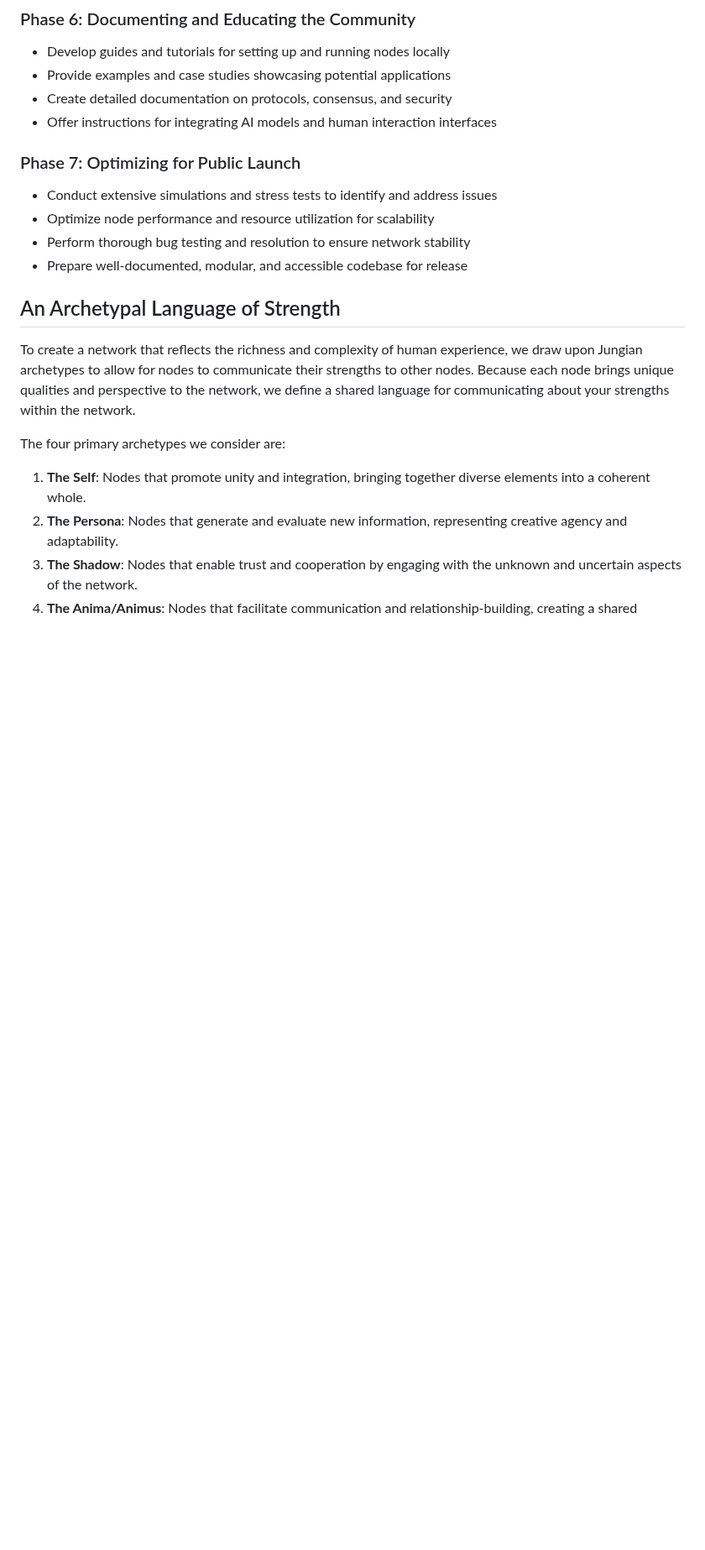
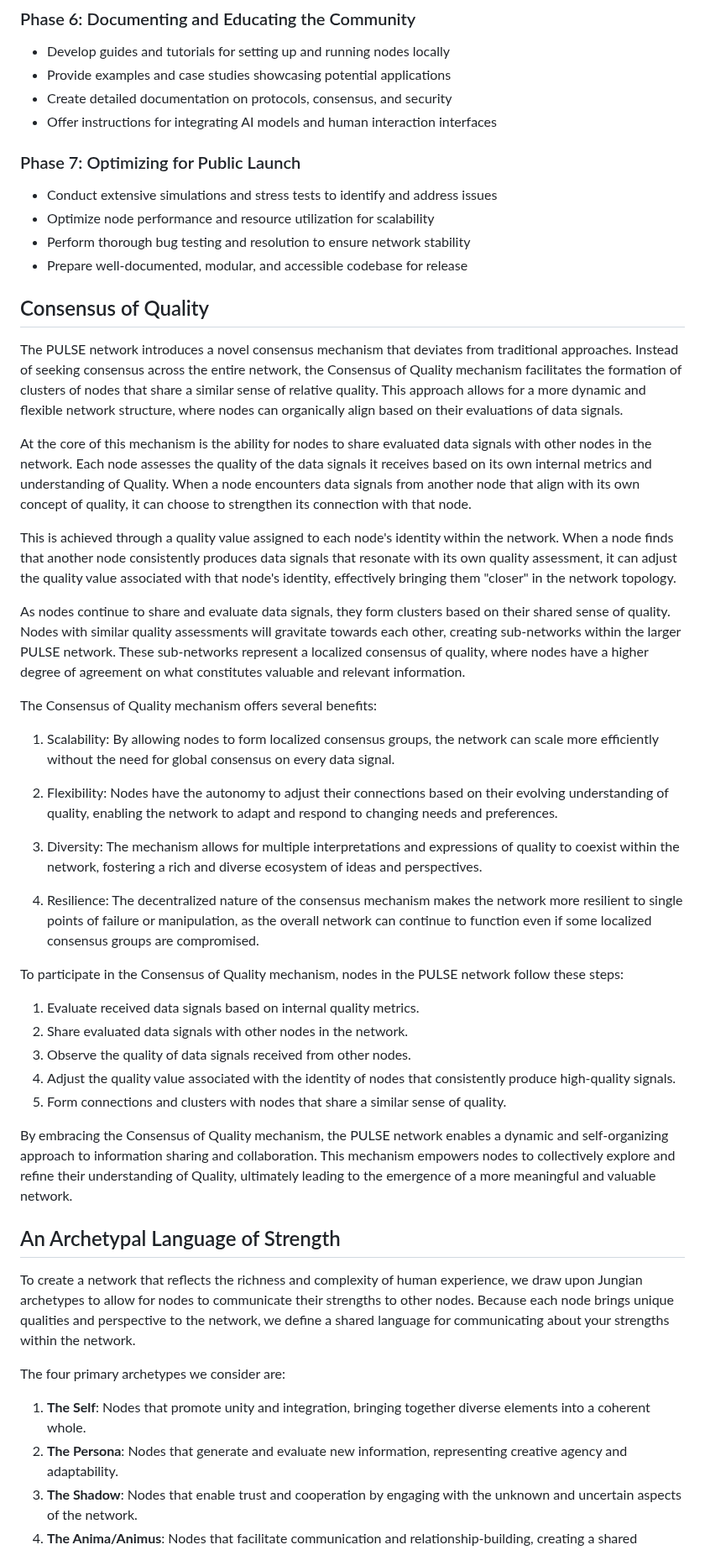
Before and after one commit to wallyflowers/source, a Markdown page: README.md, the part around the change. Shown at 84% size. Drawn GitHub-style; blank space fills up the shorter version.

Commit message:
Add Consensus of Quality section to README.md

```diff
--- a/README.md
+++ b/README.md
@@ -87,6 +87,36 @@ This development roadmap provides a high-level overview of the planned phases fo
 - Perform thorough bug testing and resolution to ensure network stability
 - Prepare well-documented, modular, and accessible codebase for release
 
+## Consensus of Quality
+
+The PULSE network introduces a novel consensus mechanism that deviates from traditional approaches. Instead of seeking consensus across the entire network, the Consensus of Quality mechanism facilitates the formation of clusters of nodes that share a similar sense of relative quality. This approach allows for a more dynamic and flexible network structure, where nodes can organically align based on their evaluations of data signals.
+
+At the core of this mechanism is the ability for nodes to share evaluated data signals with other nodes in the network. Each node assesses the quality of the data signals it receives based on its own internal metrics and understanding of Quality. When a node encounters data signals from another node that align with its own concept of quality, it can choose to strengthen its connection with that node.
+
+This is achieved through a quality value assigned to each node's identity within the network. When a node finds that another node consistently produces data signals that resonate with its own quality assessment, it can adjust the quality value associated with that node's identity, effectively bringing them "closer" in the network topology.
+
+As nodes continue to share and evaluate data signals, they form clusters based on their shared sense of quality. Nodes with similar quality assessments will gravitate towards each other, creating sub-networks within the larger PULSE network. These sub-networks represent a localized consensus of quality, where nodes have a higher degree of agreement on what constitutes valuable and relevant information.
+
+The Consensus of Quality mechanism offers several benefits:
+
+1. Scalability: By allowing nodes to form localized consensus groups, the network can scale more efficiently without the need for global consensus on every data signal.
+
+2. Flexibility: Nodes have the autonomy to adjust their connections based on their evolving understanding of quality, enabling the network to adapt and respond to changing needs and preferences.
+
+3. Diversity: The mechanism allows for multiple interpretations and expressions of quality to coexist within the network, fostering a rich and diverse ecosystem of ideas and perspectives.
+
+4. Resilience: The decentralized nature of the consensus mechanism makes the network more resilient to single points of failure or manipulation, as the overall network can continue to function even if some localized consensus groups are compromised.
+
+To participate in the Consensus of Quality mechanism, nodes in the PULSE network follow these steps:
+
+1. Evaluate received data signals based on internal quality metrics.
+2. Share evaluated data signals with other nodes in the network.
+3. Observe the quality of data signals received from other nodes.
+4. Adjust the quality value associated with the identity of nodes that consistently produce high-quality signals.
+5. Form connections and clusters with nodes that share a similar sense of quality.
+
+By embracing the Consensus of Quality mechanism, the PULSE network enables a dynamic and self-organizing approach to information sharing and collaboration. This mechanism empowers nodes to collectively explore and refine their understanding of Quality, ultimately leading to the emergence of a more meaningful and valuable network.
+
 ## An Archetypal Language of Strength
 
 To create a network that reflects the richness and complexity of human experience, we draw upon Jungian archetypes to allow for nodes to communicate their strengths to other nodes. Because each node brings unique qualities and perspective to the network, we define a shared language for communicating about your strengths within the network.
```
